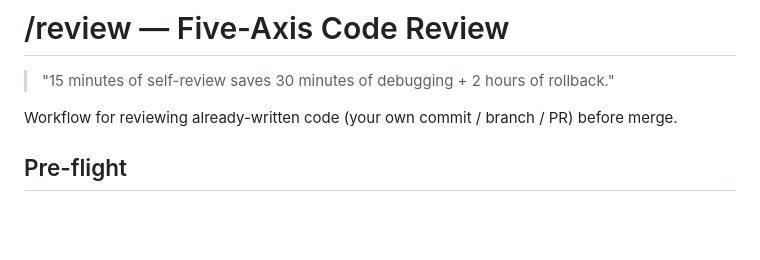
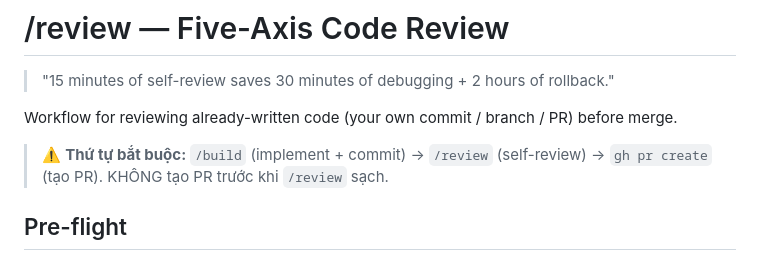
Before and after one commit to manhthien2005/Meep, a Markdown page: .windsurf/workflows/review.md, the part around the change. GitHub-like rendering; blank space fills up the shorter version.

```diff
--- a/.windsurf/workflows/review.md
+++ b/.windsurf/workflows/review.md
@@ -7,6 +7,8 @@ description: Self-review code before merging — 5 axes (correctness, readabilit
 > "15 minutes of self-review saves 30 minutes of debugging + 2 hours of rollback."
 
 Workflow for reviewing already-written code (your own commit / branch / PR) before merge.
+
+> ⚠️ **Thứ tự bắt buộc:** `/build` (implement + commit) → `/review` (self-review) → `gh pr create` (tạo PR). KHÔNG tạo PR trước khi `/review` sạch.
 
 ## Pre-flight
 
```
Also changed, not shown: .windsurf/workflows/build.md (+10 -2 lines).
